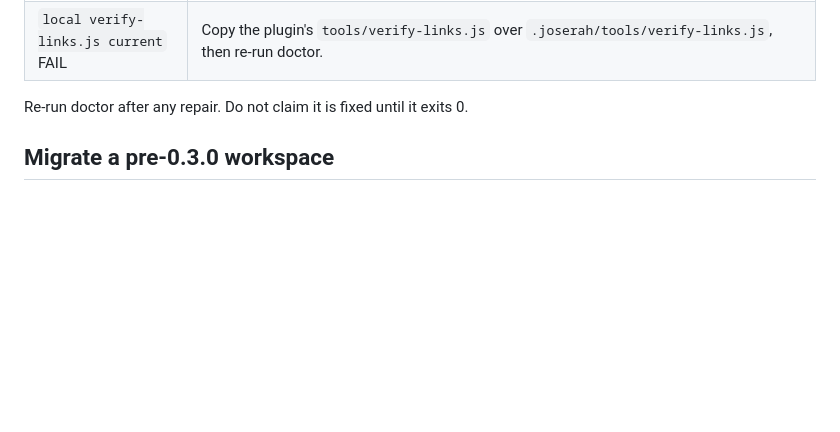
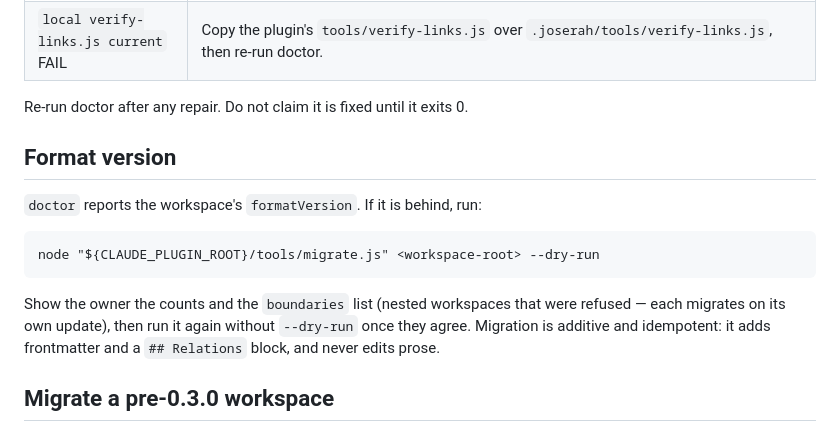
Before and after one commit to SerVian7/joserah, a Markdown page: skills/doctor/SKILL.md, the part around the change. GitHub-like rendering; blank space fills up the shorter version.

````diff
--- a/skills/doctor/SKILL.md
+++ b/skills/doctor/SKILL.md
@@ -59,6 +59,18 @@ Propose the specific repair for each failure and wait for a yes:
 
 Re-run doctor after any repair. Do not claim it is fixed until it exits 0.
 
+## Format version
+
+`doctor` reports the workspace's `formatVersion`. If it is behind, run:
+
+```
+node "${CLAUDE_PLUGIN_ROOT}/tools/migrate.js" <workspace-root> --dry-run
+```
+
+Show the owner the counts and the `boundaries` list (nested workspaces that were refused — each
+migrates on its own update), then run it again without `--dry-run` once they agree. Migration is
+additive and idempotent: it adds frontmatter and a `## Relations` block, and never edits prose.
+
 ## Migrate a pre-0.3.0 workspace
 
 Doctor's `no legacy .joserah/keys directory` check fails on workspaces
````
Also changed, not shown: README.md (+1 -0 lines), skills/install/SKILL.md (+24 -4 lines).
